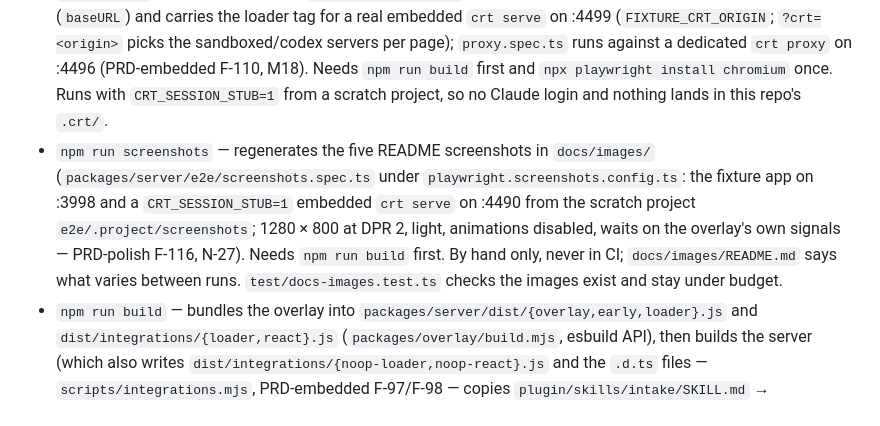
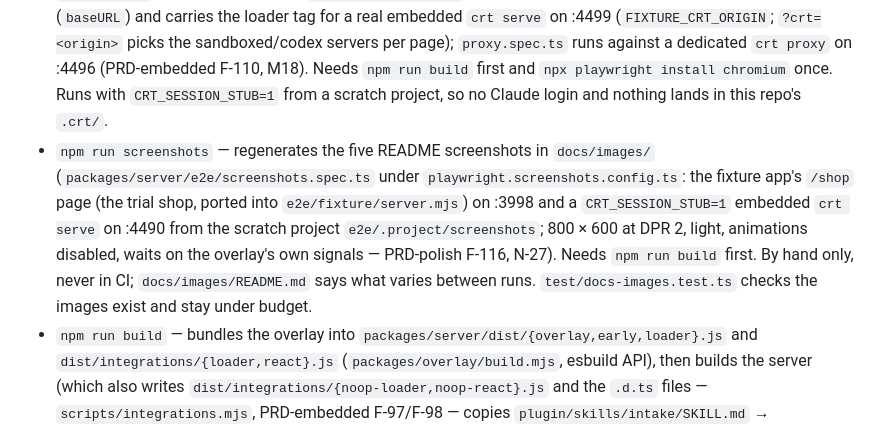
Before and after one commit to simv/crt, a Markdown page: CLAUDE.md, the part around the change. Rendered like a GitHub page.

```diff
--- a/CLAUDE.md
+++ b/CLAUDE.md
@@ -15,7 +15,7 @@ Entry points: `packages/server/src/cli.ts` → `serve.ts` (resolves the mode —
 - CI skips `check` and `e2e` for docs-only changes (`.github/workflows/ci.yml` `changes` job: `docs/PRD*.md`, every file under `docs/spikes/`, `docs/brand/`, `docs/design/`, `docs/images/` or `.crt/tasks/`, and `.crt/README.md`, `CLAUDE.md`, `SECURITY.md`, `.claude/agents/*.md`); `README.md`, `plugin/**` and the eight reference pages `docs/*.md` count as code because tests read them (`test/docs.test.ts`). `e2e` is skipped at the job level; `check` skips its steps instead, because a matrix job skipped at the job level reports under the unexpanded name and the ruleset's required `check (<os>)` contexts never arrive.
 - `npm test` — Vitest unit tests (`packages/server/test`)
 - `npm run e2e` — Playwright smoke (`packages/server/e2e`): the fixture app on :3999 is the app under test (`baseURL`) and carries the loader tag for a real embedded `crt serve` on :4499 (`FIXTURE_CRT_ORIGIN`; `?crt=<origin>` picks the sandboxed/codex servers per page); `proxy.spec.ts` runs against a dedicated `crt proxy` on :4496 (PRD-embedded F-110, M18). Needs `npm run build` first and `npx playwright install chromium` once. Runs with `CRT_SESSION_STUB=1` from a scratch project, so no Claude login and nothing lands in this repo's `.crt/`.
-- `npm run screenshots` — regenerates the five README screenshots in `docs/images/` (`packages/server/e2e/screenshots.spec.ts` under `playwright.screenshots.config.ts`: the fixture app on :3998 and a `CRT_SESSION_STUB=1` embedded `crt serve` on :4490 from the scratch project `e2e/.project/screenshots`; 1280 × 800 at DPR 2, light, animations disabled, waits on the overlay's own signals — PRD-polish F-116, N-27). Needs `npm run build` first. By hand only, never in CI; `docs/images/README.md` says what varies between runs. `test/docs-images.test.ts` checks the images exist and stay under budget.
+- `npm run screenshots` — regenerates the five README screenshots in `docs/images/` (`packages/server/e2e/screenshots.spec.ts` under `playwright.screenshots.config.ts`: the fixture app's `/shop` page (the trial shop, ported into `e2e/fixture/server.mjs`) on :3998 and a `CRT_SESSION_STUB=1` embedded `crt serve` on :4490 from the scratch project `e2e/.project/screenshots`; 800 × 600 at DPR 2, light, animations disabled, waits on the overlay's own signals — PRD-polish F-116, N-27). Needs `npm run build` first. By hand only, never in CI; `docs/images/README.md` says what varies between runs. `test/docs-images.test.ts` checks the images exist and stay under budget.
 - `npm run build` — bundles the overlay into `packages/server/dist/{overlay,early,loader}.js` and `dist/integrations/{loader,react}.js` (`packages/overlay/build.mjs`, esbuild API), then builds the server (which also writes `dist/integrations/{noop-loader,noop-react}.js` and the `.d.ts` files — `scripts/integrations.mjs`, PRD-embedded F-97/F-98 — copies `plugin/skills/intake/SKILL.md` → `dist/intake.md` and `plugin/` → `dist/plugin-marketplace/` with a generated marketplace manifest, PRD-setup F-85)
 - `claude plugin validate ./plugin && claude plugin validate .` — CI runs both, plus `dist/plugin-marketplace` and `dist/plugin-marketplace/plugin` after the build. Try a skill edit before merge with `claude --plugin-dir ./plugin` in a target project.
 - Release: bump `version` in `packages/server/package.json` and both plugin manifests and the pinned `claude-review-tool@<major.minor>` in the seven skills (F-87; `test/skill-pin.test.ts` fails when they disagree), merge, `git tag v<version> && git push origin v<version>`. The release workflow fails if tag ≠ package version. It *stages* the version on npm via trusted publishing (no token); the release is live only after Simon promotes the staged version on npmjs.com (package → Versions), with 2FA.
```
Also changed, not shown: docs/PRD-polish.md (+5 -2 lines), docs/images/README.md (+5 -4 lines), docs/images/arrival.png, docs/images/chat.png, docs/images/landing.png, docs/images/marker-states.png, docs/images/select.png, 7 other files.
